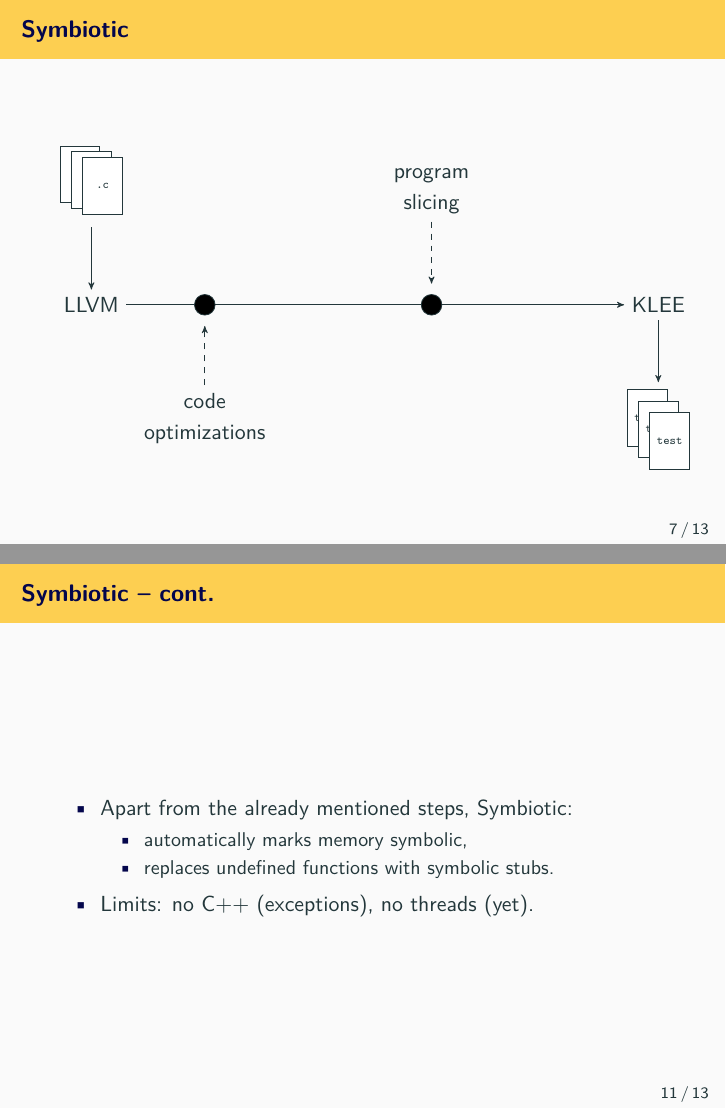
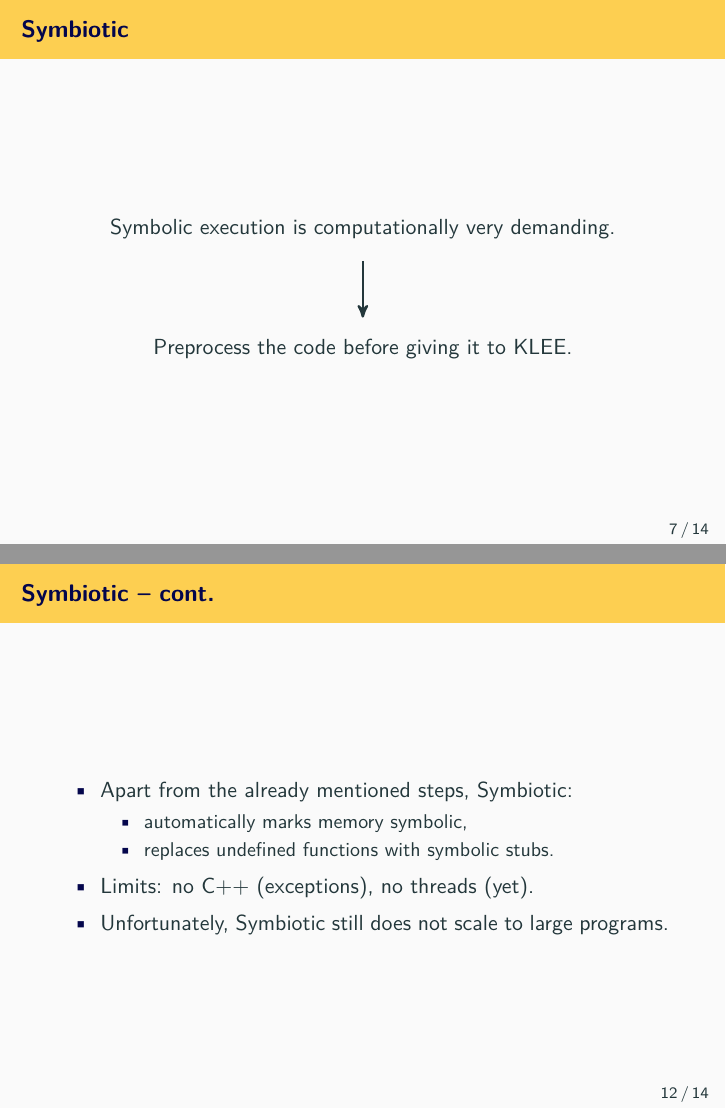
Before and after one commit to mchalupa/devconf19-symbiotic-presentation, LaTeX slides (main.tex): pages 10 and 16 of 19 before the commit and pages 9 and 18 of 21 after it, joined at a grey line. Compiled offline with pdfLaTeX.

Commit message:
update the slides a bit

```diff
--- a/main.tex
+++ b/main.tex
@@ -241,6 +241,22 @@ void foo(int a, int b, int c)
 \end{center}
 \end{frame}
 %% -------------------------------------------------------------------
+
+%% -------------------------------------------------------------------
+\begin{frame}[fragile]
+\frametitle{Symbiotic}
+\begin{center}
+\begin{tikzpicture}
+  \node[inner sep=1em] (a) {Symbolic execution is computationally very demanding.};
+\pause
+  \node[inner sep=1em, below=of a] (b) {Preprocess the code before giving it to KLEE.};
+  \draw[->, very thick] (a) -> (b);
+\end{tikzpicture}
+\end{center}
+\end{frame}
+%% -------------------------------------------------------------------
+
+
 
 %% -------------------------------------------------------------------
 \begin{frame}[fragile]
@@ -369,6 +385,7 @@ Example!
     \item replaces undefined functions with symbolic stubs.
   \end{itemize}
   \item Limits: no C++ (exceptions), no threads (yet).
+  \item Unfortunately, Symbiotic still does not scale to large programs.
   %\item Provides model of the environment (libc, POSIX).
 \end{itemize}
 \end{frame}
```
Also changed, not shown: main.tex (6 more changed lines).
